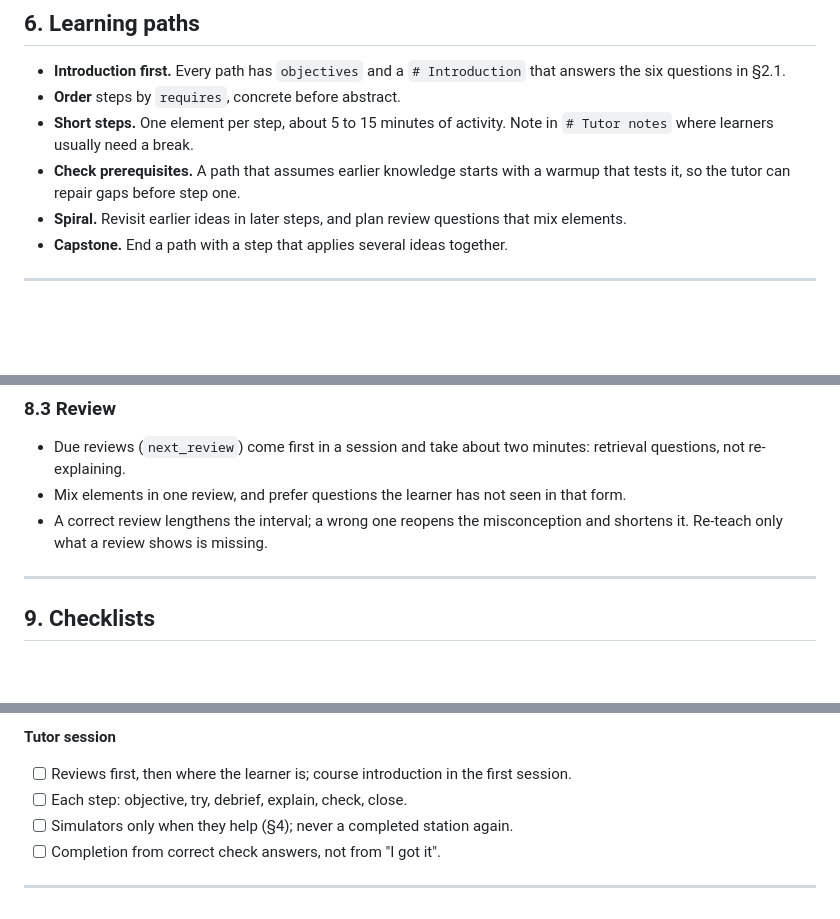
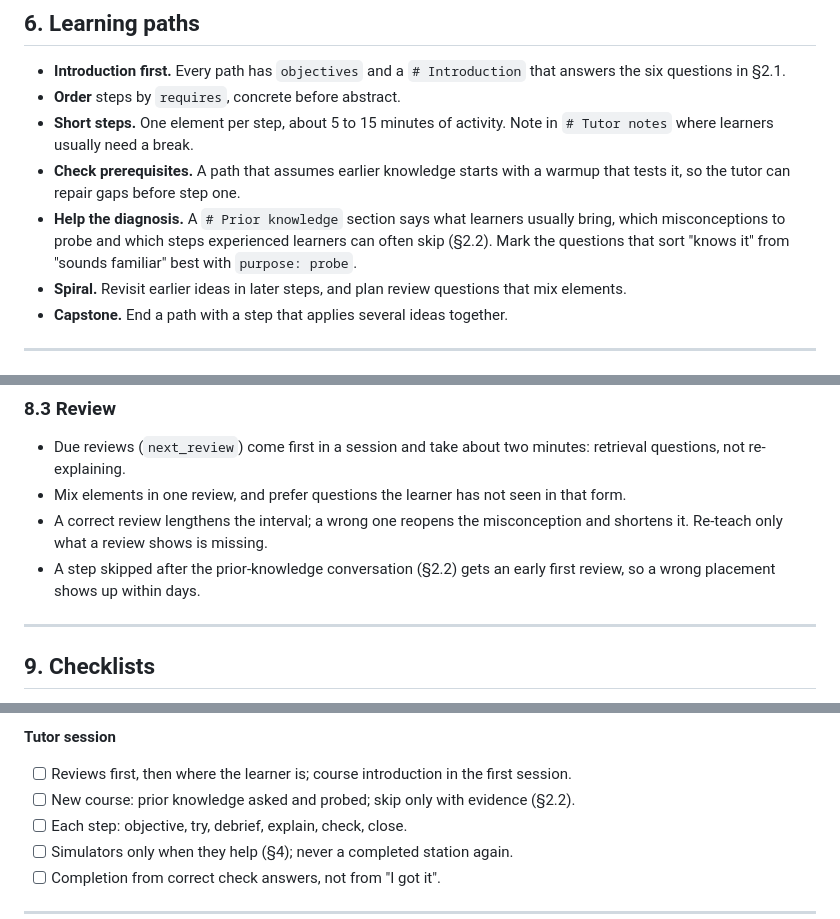
Before and after one commit to KaProblem/ptf-spec, a Markdown page: PEDAGOGY.md, 3 parts joined by grey strips. Drawn GitHub-style; blank space fills up the shorter version.

```diff
--- a/PEDAGOGY.md
+++ b/PEDAGOGY.md
@@ -250,6 +297,10 @@ usually enough.
   Note in `# Tutor notes` where learners usually need a break.
 - **Check prerequisites.** A path that assumes earlier knowledge starts with a
   warmup that tests it, so the tutor can repair gaps before step one.
+- **Help the diagnosis.** A `# Prior knowledge` section says what learners
+  usually bring, which misconceptions to probe and which steps experienced
+  learners can often skip (§2.2). Mark the questions that sort "knows it" from
+  "sounds familiar" best with `purpose: probe`.
 - **Spiral.** Revisit earlier ideas in later steps, and plan review questions
   that mix elements.
 - **Capstone.** End a path with a step that applies several ideas together.
@@ -332,6 +383,8 @@ well is part of teaching.
 - A correct review lengthens the interval; a wrong one reopens the
   misconception and shortens it. Re-teach only what a review shows is
   missing.
+- A step skipped after the prior-knowledge conversation (§2.2) gets an early
+  first review, so a wrong placement shows up within days.
 
 ---
 
@@ -360,6 +413,7 @@ Short versions of the rules above, for authors, generators and reviewers.
 
 **Tutor session**
 - [ ] Reviews first, then where the learner is; course introduction in the first session.
+- [ ] New course: prior knowledge asked and probed; skip only with evidence (§2.2).
 - [ ] Each step: objective, try, debrief, explain, check, close.
 - [ ] Simulators only when they help (§4); never a completed station again.
 - [ ] Completion from correct check answers, not from "I got it".
```
Also changed, not shown: other parts of PEDAGOGY.md (+54 -7 lines), CHANGELOG.md (+1 -1 lines).
